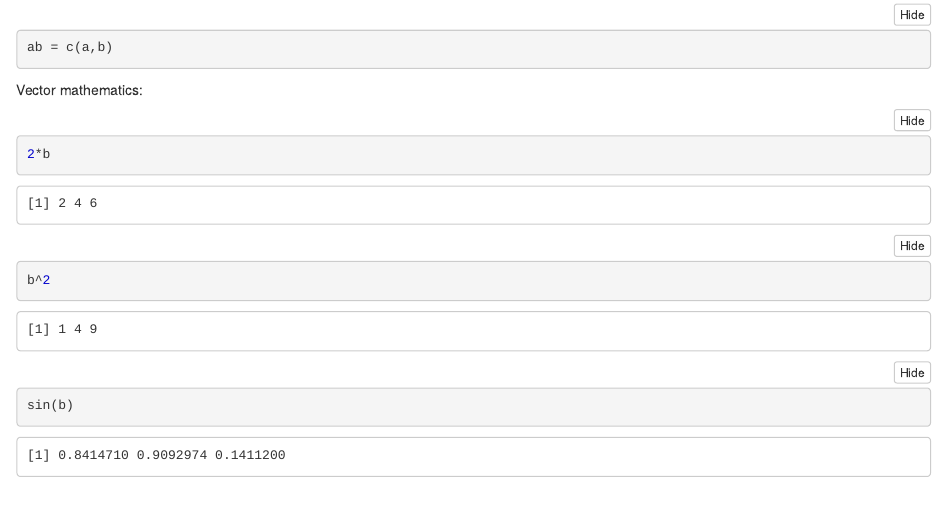
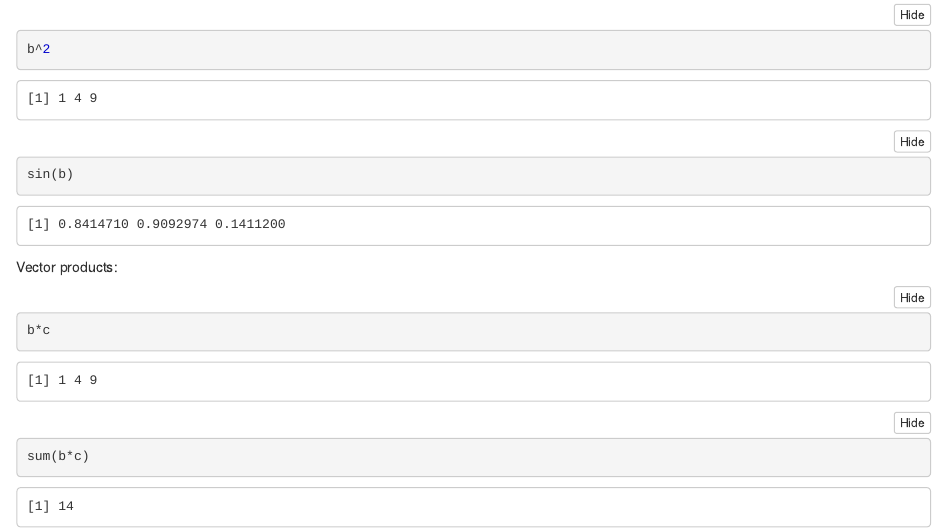
Before and after one commit to Rafsan7238/MAST90105_Labs, an R Markdown document (Lab 1/Lab_Workshop 1.Rmd): the page in a window 1100 px wide, from 1520 px down before the commit and from 1750 px down after it, so that both start at the same text. The pictures show the output file Lab 1/Lab_Workshop 1.nb.html that the author committed with the source, opened offline.

Commit message:
Added vector prods

````diff
--- a/Lab 1/Lab_Workshop 1.Rmd
+++ b/Lab 1/Lab_Workshop 1.Rmd
@@ -51,3 +51,10 @@ Vector mathematics:
 b^2
 sin(b)
 ```
+
+Vector products:
+
+```{r}
+b*c
+sum(b*c)
+```
````
Also changed, not shown: Lab 1/Lab_Workshop 1.nb.html.
